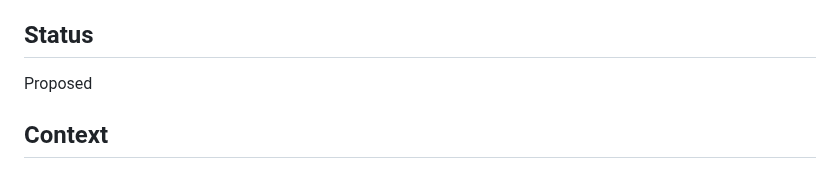
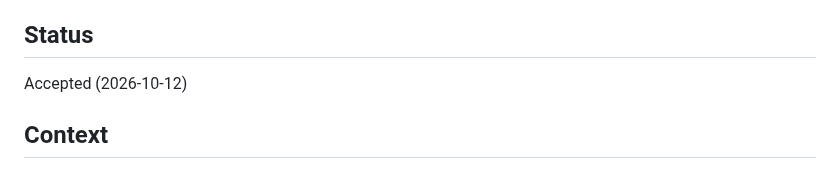
Before and after one commit to ChiragVenkateshaiah/cerberus-platform, a Markdown page: docs/adr/0020-dev-compute-node-autoscaling-and-spot.md, the part around the change. Drawn GitHub-style.

Commit message:
ADR 0020: Accepted
Co-Authored-By: Claude Opus 5.5 <noreply@anthropic.com>

```diff
--- a/docs/adr/0020-dev-compute-node-autoscaling-and-spot.md
+++ b/docs/adr/0020-dev-compute-node-autoscaling-and-spot.md
@@ -4,7 +4,7 @@ Date: 2026-10-12
 
 ## Status
 
-Proposed
+Accepted (2026-10-12)
 
 ## Context
 
```
